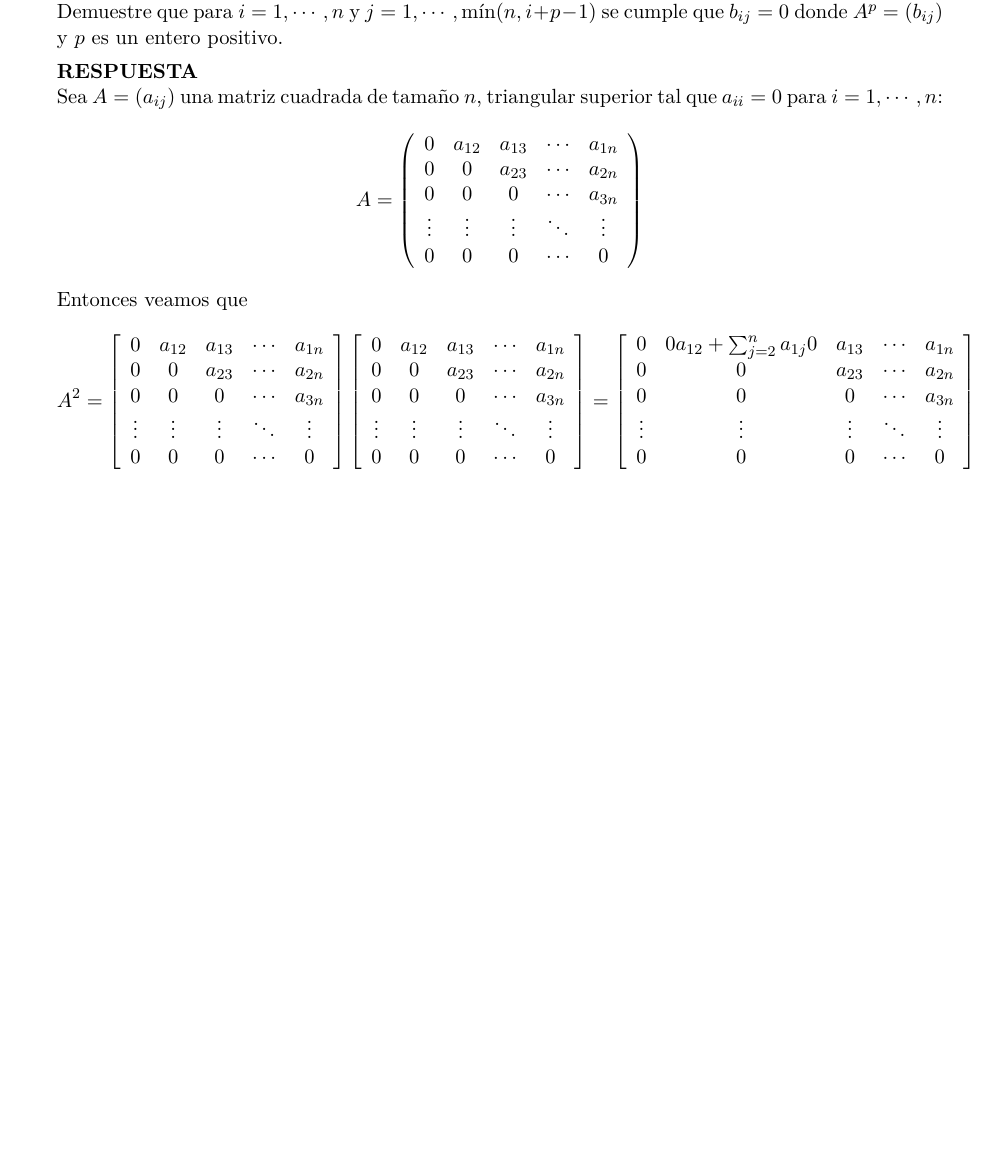
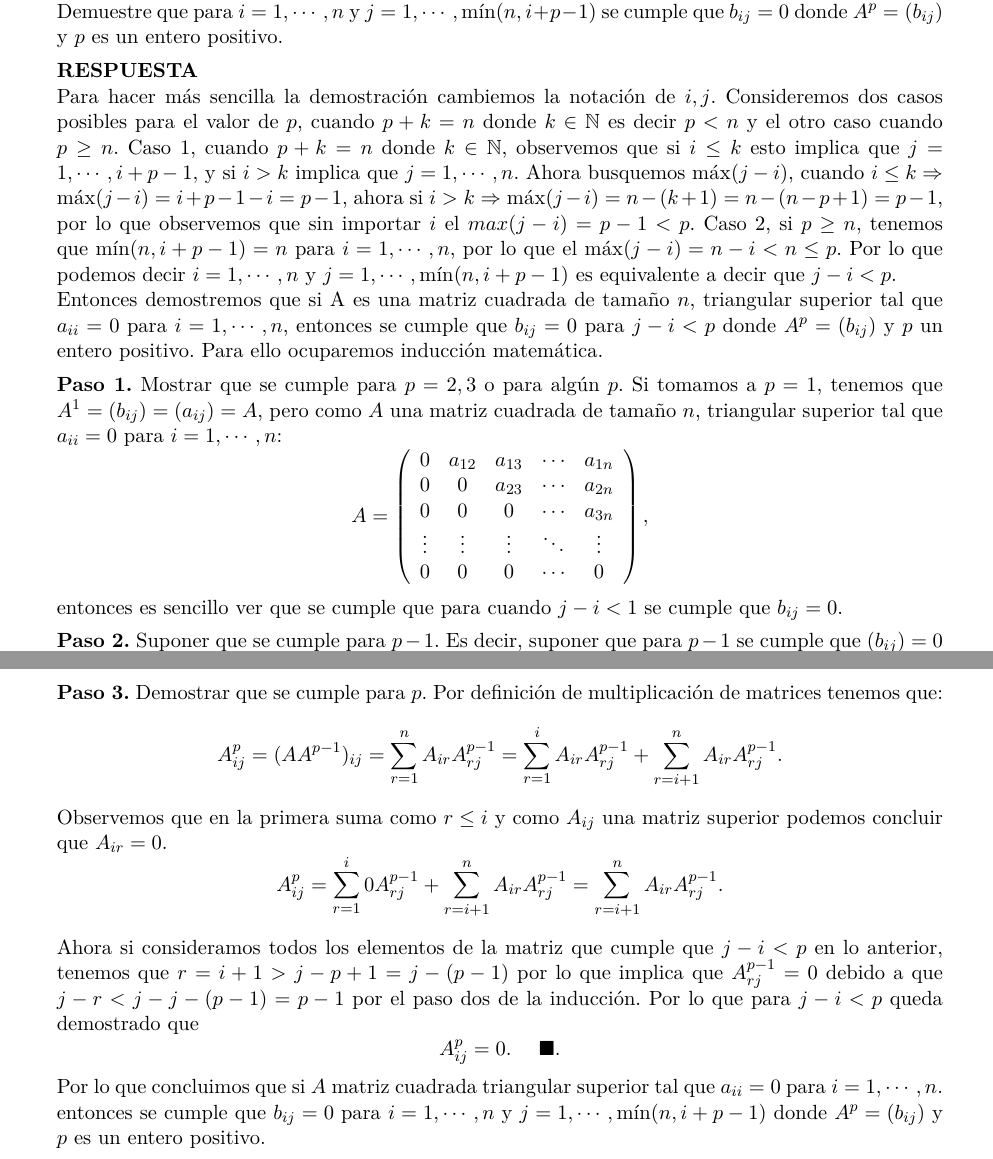
Before and after one commit to thenowrrock/Maestria_Computo_Estadistico_CIMAT, a LaTeX problem sheet (tareas/Tarea_1/T1AM_Enrique_Santibáñez_Cortés.tex): part of page 8 of 8 before the commit and two parts of pages 8 and 9 of 9 after it, the two joined at a grey line, cut so that both start at the same text, the shorter picture padded with empty space. Compiled offline with pdfLaTeX.

Commit message:
Ejercicio 10 terminado para entregar.

```diff
--- a/tareas/Tarea_1/T1AM_Enrique_Santibáñez_Cortés.tex
+++ b/tareas/Tarea_1/T1AM_Enrique_Santibáñez_Cortés.tex
@@ -744,7 +744,10 @@ podemos observar que $L_i^t$ represenata a la matriz $n\times n$ que se obtiene
 \item Sea $A=(a_{ij})$ una matriz cuadrada de tamaño $n$, triangular superior tal que $a_{ii}=0$ para $i=1, \cdots , n.$ Demuestre que para $i=1, \cdots , n$ y $j=1, \cdots , \min (n,i+p-1)$ se cumple que $b_{ij}=0$ donde $A^p=(b_{ij})$ y $p$ es un entero positivo.
 
 \res
-Sea $A=(a_{ij})$ una matriz cuadrada de tamaño $n$, triangular superior tal que $a_{ii}=0$ para $i=1, \cdots , n$:
+Para hacer más sencilla la demostración cambiemos la notación de $i,j$. Consideremos dos casos posibles para el valor de $p$, cuando $p+k=n$ donde $k\in \mathbb{N}$ es decir $p<n$ y el otro caso cuando $p\geq n$.  Caso 1, cuando $p+k=n$ donde $k\in \mathbb{N}$, observemos que si $i\leq k$ esto implica que $j=1,\cdots, i+p-1,$ y si $i>k$ implica que $j=1,\cdots,n.$ Ahora busquemos $\max (j-i)$, cuando $i\leq k\Rightarrow$ $\max (j-i)=i+p-1-i=p-1$, ahora si $i>k\Rightarrow$ $\max (j-i)=n-(k+1)=n-(n-p+1)=p-1$, por lo que observemos que sin importar $i$ el  $max(j-i)=p-1<p$. Caso 2, si $p\geq n$, tenemos que $\min(n,i+p-1)=n$ para $i=1,\cdots,n$, por lo que el $\max(j-i)=n-i< n\leq p$. Por lo que podemos decir $i=1, \cdots , n$ y $j=1, \cdots , \min (n,i+p-1)$ es equivalente a decir que $j-i<p.$\\
+Entonces demostremos que si A es una matriz cuadrada de tamaño $n$, triangular superior tal que $a_{ii}=0$ para $i=1,\cdots, n$, entonces se cumple que $b_{ij}=0$ para $j-i<p$ donde $A^p=(b_{ij})$ y $p$ un entero positivo. Para ello ocuparemos inducción matemática.
+
+\textbf{Paso 1.} Mostrar que se cumple para $p=2,3$ o para algún $p$. Si tomamos a $p=1$, tenemos que $A^1=(b_{ij})=(a_{ij})=A$, pero como $A$ una matriz cuadrada de tamaño $n$, triangular superior tal que $a_{ii}=0$ para $i=1, \cdots , n$:
 \begin{equation*}
 A=\left( \begin{array}{ccccc}
 0& a_{12} & a_{13} & \cdots & a_{1n}\\
@@ -752,32 +755,19 @@ A=\left( \begin{array}{ccccc}
 0 & 0 & 0 & \cdots & a_{3n}\\
 \vdots & \vdots & \vdots & \ddots & \vdots\\
 0 & 0 & 0 & \cdots & 0
-\end{array}\right)
+\end{array}\right),
 \end{equation*}
-Entonces veamos que
-\begin{equation*}
-A^2=\left[ \begin{array}{ccccc}
-0& a_{12} & a_{13} & \cdots & a_{1n}\\
-0 & 0 & a_{23} & \cdots & a_{2n}\\
-0 & 0 & 0 & \cdots & a_{3n}\\
-\vdots & \vdots & \vdots & \ddots & \vdots\\
-0 & 0 & 0 & \cdots & 0
-\end{array}\right]
-\left[ \begin{array}{ccccc}
-0& a_{12} & a_{13} & \cdots & a_{1n}\\
-0 & 0 & a_{23} & \cdots & a_{2n}\\
-0 & 0 & 0 & \cdots & a_{3n}\\
-\vdots & \vdots & \vdots & \ddots & \vdots\\
-0 & 0 & 0 & \cdots & 0
-\end{array}\right]=
-\left[ \begin{array}{ccccc}
-0 & 0a_{12}+\sum_{j=2}^na_{1j}0 & a_{13} & \cdots & a_{1n}\\
-0 & 0 & a_{23} & \cdots & a_{2n}\\
-0 & 0 & 0 & \cdots & a_{3n}\\
-\vdots & \vdots & \vdots & \ddots & \vdots\\
-0 & 0 & 0 & \cdots & 0
-\end{array}\right]
-\end{equation*}
+entonces es sencillo ver que se cumple que para cuando $j-i<1$ se cumple que $b_{ij}=0$.
 
+\textbf{Paso 2.} Suponer que se cumple para $p-1$. Es decir, suponer que para $p-1$ se cumple que $(b_{ij})=0$ para $j-i<p-1$ donde  $A^{p-1}=(b_{ij})$.\\
+\textbf{Paso 3.} Demostrar que se cumple para $p$. Por definición de multiplicación de matrices tenemos que:
+$$A_{ij}^p=(AA^{p-1})_{ij}=\sum_{r=1}^nA_{ir}A_{rj}^{p-1}=\sum_{r=1}^iA_{ir}A_{rj}^{p-1}+\sum_{r=i+1}^nA_{ir}A_{rj}^{p-1}.$$
+Observemos que en la primera suma como $r\leq i$ y como $A_{ij}$ una matriz superior podemos concluir que $A_{ir}=0$.
+$$A_{ij}^p=\sum_{r=1}^i0A_{rj}^{p-1}+\sum_{r=i+1}^nA_{ir}A_{rj}^{p-1}=\sum_{r=i+1}^nA_{ir}A_{rj}^{p-1}.$$
+
+Ahora si consideramos todos los elementos de la matriz que cumple que $j-i<p$ en lo anterior, tenemos que $r=i+1>j-p+1=j-(p-1)$ por lo que implica que $A^{p-1}_{rj}=0$ debido a que $j-r<j-j-(p-1)=p-1$ por el paso dos de la inducción.
+Por lo que para $j-i<p$ queda demostrado que
+$$A_{ij}^p=0.\ \ \ \ \finf$$
+Por lo que concluimos que si $A$ matriz cuadrada triangular superior tal que $a_{ii}=0$ para $i=1,\cdots,n.$ entonces se cumple que $b_{ij}=0$ para $i=1,\cdots,n$ y $j=1,\cdots,\min (n,i+p-1)$ donde $A^p=(b_{ij})$ y $p$ es un entero positivo.
 \end{enumerate}
 \end{document}
```
Also changed, not shown: tareas/Tarea_1/T1AM_Enrique_Santibáñez_Cortés.pdf, 2 other files.
